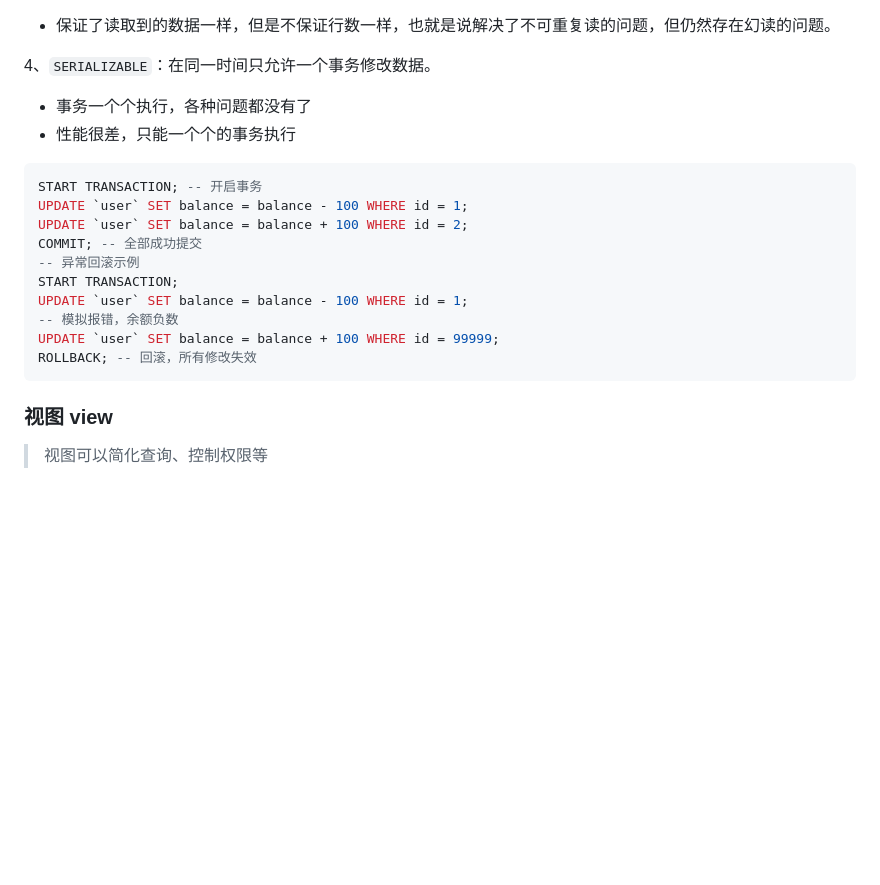
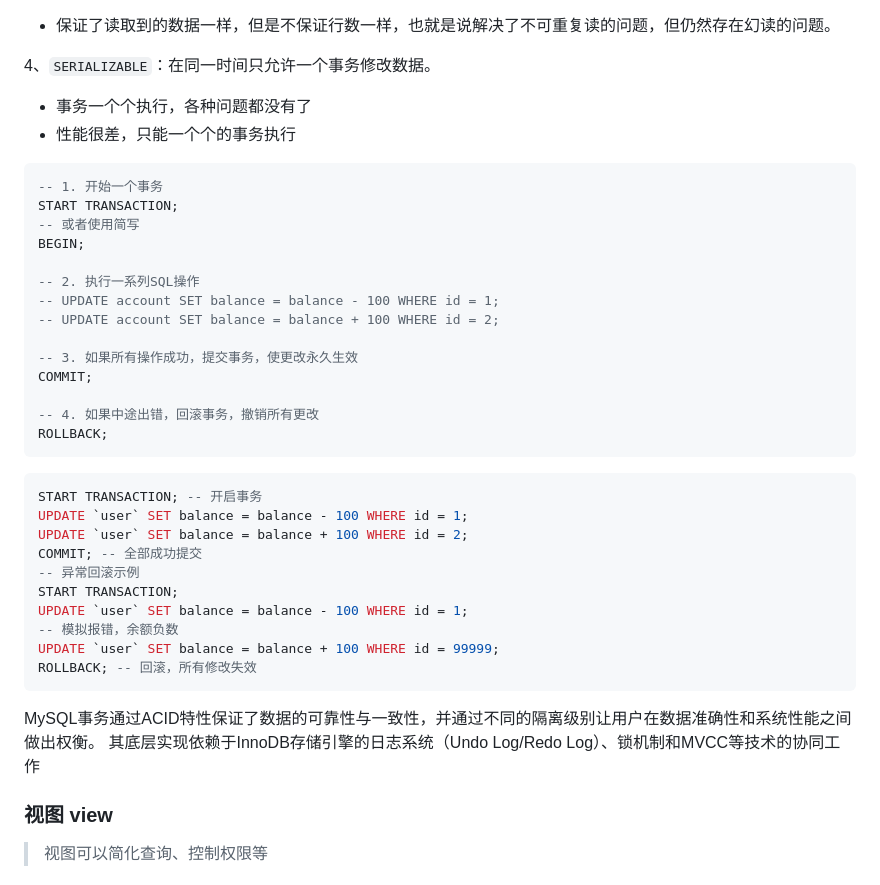
Before and after one commit to NARUTOne-note/Node, a Markdown page: dbs/mysql-note/mysql.md, the part around the change. Rendered like a GitHub page; blank space fills up the shorter version.

Commit message:
feat: mysql-note

````diff
--- a/dbs/mysql.md
+++ b/dbs/mysql-note/mysql.md
@@ -274,6 +274,23 @@ START TRANSACTION 开启事务后所有的 sql 语句都可以 ROLLBACK，除非
 - 性能很差，只能一个个的事务执行
 
 ```sql
+-- 1. 开始一个事务
+START TRANSACTION;
+-- 或者使用简写
+BEGIN;
+
+-- 2. 执行一系列SQL操作
+-- UPDATE account SET balance = balance - 100 WHERE id = 1;
+-- UPDATE account SET balance = balance + 100 WHERE id = 2;
+
+-- 3. 如果所有操作成功，提交事务，使更改永久生效
+COMMIT;
+
+-- 4. 如果中途出错，回滚事务，撤销所有更改
+ROLLBACK;
+```
+
+```sql
 START TRANSACTION; -- 开启事务
 UPDATE `user` SET balance = balance - 100 WHERE id = 1;
 UPDATE `user` SET balance = balance + 100 WHERE id = 2;
@@ -285,6 +302,9 @@ UPDATE `user` SET balance = balance - 100 WHERE id = 1;
 UPDATE `user` SET balance = balance + 100 WHERE id = 99999;
 ROLLBACK; -- 回滚，所有修改失效
 ```
+
+MySQL事务通过ACID特性保证了数据的可靠性与一致性，并通过不同的隔离级别让用户在数据准确性和系统性能之间做出权衡。
+其底层实现依赖于InnoDB存储引擎的日志系统（Undo Log/Redo Log）、锁机制和MVCC等技术的协同工作
 
 ### 视图 view
 
````
